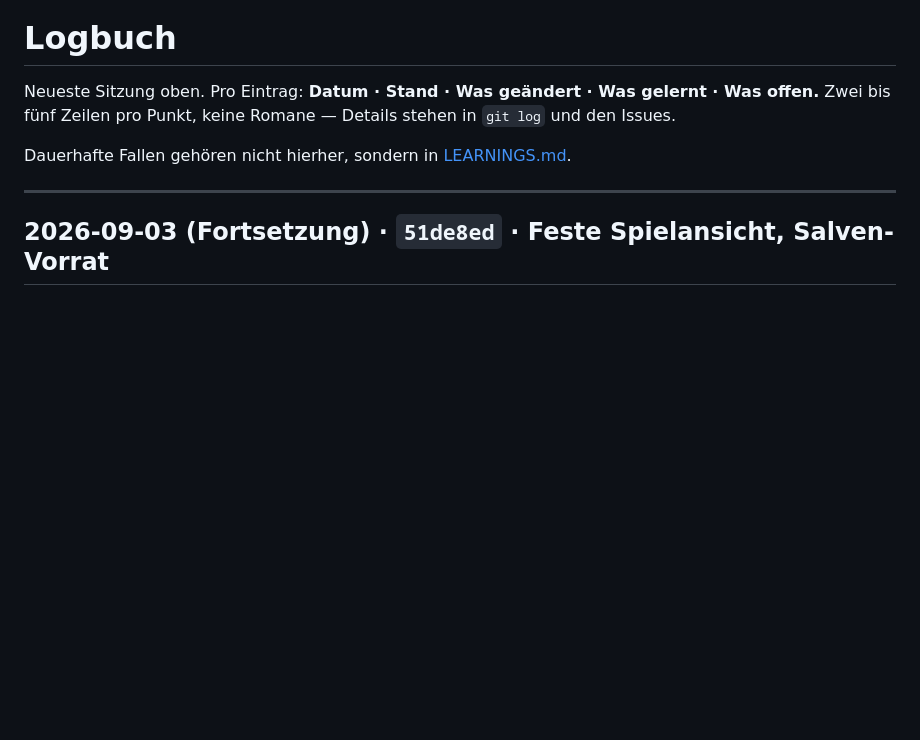
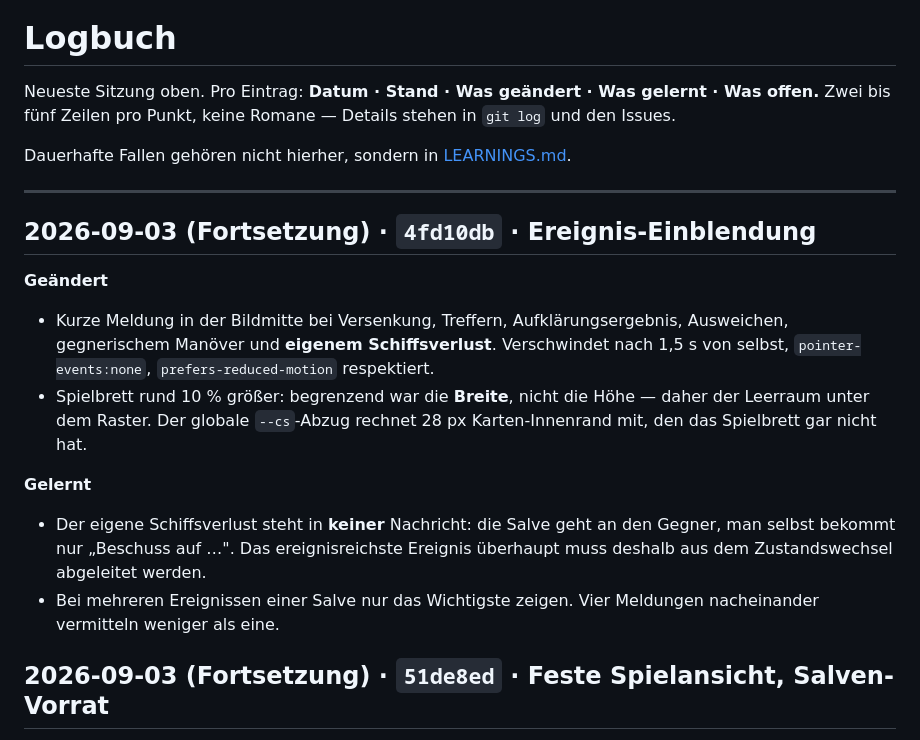
Before and after one commit to r0bsta1909/Shattle-Bips, a Markdown page: docs/SESSIONS.md, the part around the change. GitHub-like rendering; blank space fills up the shorter version.

```diff
--- a/docs/SESSIONS.md
+++ b/docs/SESSIONS.md
@@ -6,6 +6,23 @@ Zwei bis fünf Zeilen pro Punkt, keine Romane — Details stehen in `git log` un
 Dauerhafte Fallen gehören nicht hierher, sondern in [LEARNINGS.md](LEARNINGS.md).
 
 ---
+
+## 2026-09-03 (Fortsetzung) · `4fd10db` · Ereignis-Einblendung
+
+**Geändert**
+- Kurze Meldung in der Bildmitte bei Versenkung, Treffern, Aufklärungsergebnis, Ausweichen,
+  gegnerischem Manöver und **eigenem Schiffsverlust**. Verschwindet nach 1,5 s von selbst,
+  `pointer-events:none`, `prefers-reduced-motion` respektiert.
+- Spielbrett rund 10 % größer: begrenzend war die **Breite**, nicht die Höhe — daher der
+  Leerraum unter dem Raster. Der globale `--cs`-Abzug rechnet 28 px Karten-Innenrand mit,
+  den das Spielbrett gar nicht hat.
+
+**Gelernt**
+- Der eigene Schiffsverlust steht in **keiner** Nachricht: die Salve geht an den Gegner, man
+  selbst bekommt nur „Beschuss auf …". Das ereignisreichste Ereignis überhaupt muss deshalb
+  aus dem Zustandswechsel abgeleitet werden.
+- Bei mehreren Ereignissen einer Salve nur das Wichtigste zeigen. Vier Meldungen nacheinander
+  vermitteln weniger als eine.
 
 ## 2026-09-03 (Fortsetzung) · `51de8ed` · Feste Spielansicht, Salven-Vorrat
 
```
Also changed, not shown: docs/LEARNINGS.md (+13 -0 lines).
